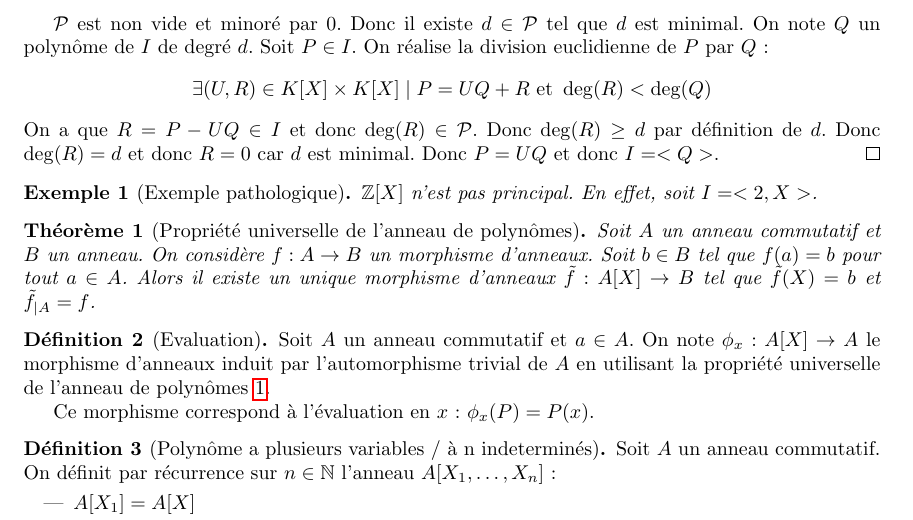
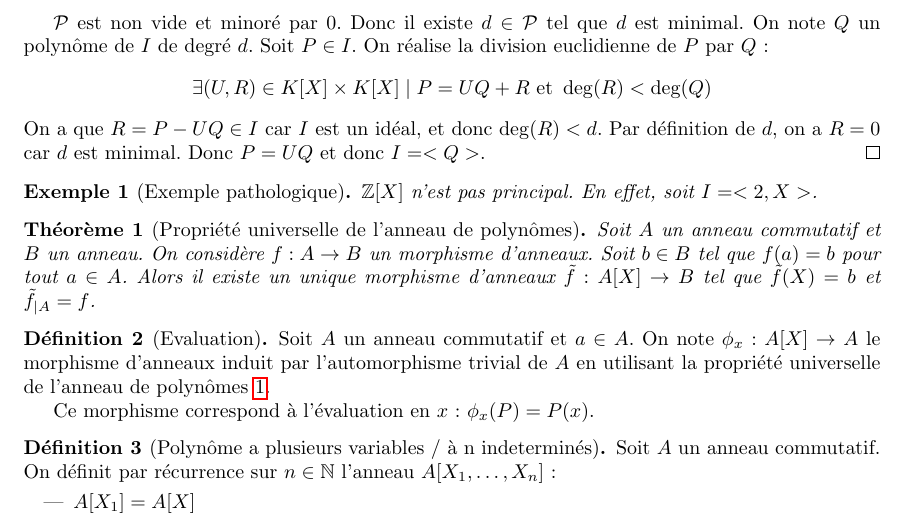
Before and after one commit to Yag000/algebre-II-notes, a LaTeX document (algebre-II-notes.tex): part of page 2 of 3, cut so that both start at the same text. Compiled offline with pdfLaTeX.

Commit message:
fix: proposition 3 of integrated polynomial

```diff
--- a/algebre-II-notes.tex
+++ b/algebre-II-notes.tex
@@ -96,8 +96,8 @@
 	$\mathcal{P}$ est non vide et minoré par $0$. Donc il existe $d \in \mathcal{P}$ tel que $d$ est minimal.
 	On note $Q$ un polynôme de $I$ de degré $d$. Soit $P \in I$. On réalise la division euclidienne de $P$ par $Q$:
 	\[ \exists (U, R) \in K[X] \times K[X] \mid P = UQ + R \text{ et } \deg(R) < \deg(Q) \]
-	On a que $R = P - UQ \in I$ et donc $\deg(R) \in \mathcal{P}$. Donc $\deg(R) \geq d$ par définition de $d$.
-	Donc $\deg(R) = d$ et donc $R = 0$ car $d$ est minimal. Donc $P = UQ$ et donc $I = <Q>$.
+	On a que $R = P - UQ \in I$  car $I$ est un idéal, et donc $\deg(R) < d$. Par définition de $d$,
+	on a $R = 0$ car $d$ est minimal. Donc $P = UQ$ et donc $I = <Q>$.
 \end{proof}
 
 
```
